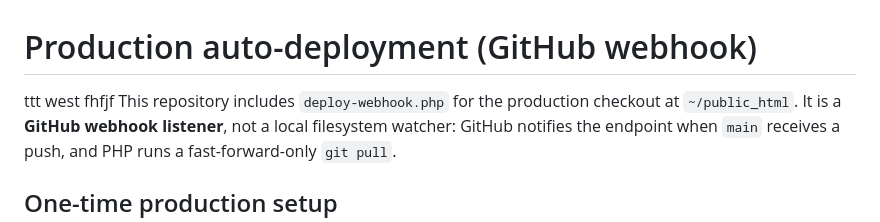
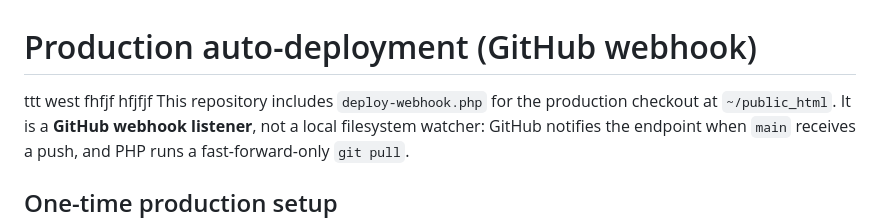
Before and after one commit to MrPie2/cfxm-pro, a Markdown page: DEPLOYMENT.md, the part around the change. GitHub-like rendering.

```diff
--- a/DEPLOYMENT.md
+++ b/DEPLOYMENT.md
@@ -1,5 +1,5 @@
 # Production auto-deployment (GitHub webhook)
-ttt west fhfjf
+ttt west fhfjf hfjfjf
 This repository includes `deploy-webhook.php` for the production checkout at `~/public_html`. It is a **GitHub webhook listener**, not a local filesystem watcher: GitHub notifies the endpoint when `main` receives a push, and PHP runs a fast-forward-only `git pull`.
 
 ## One-time production setup
```
